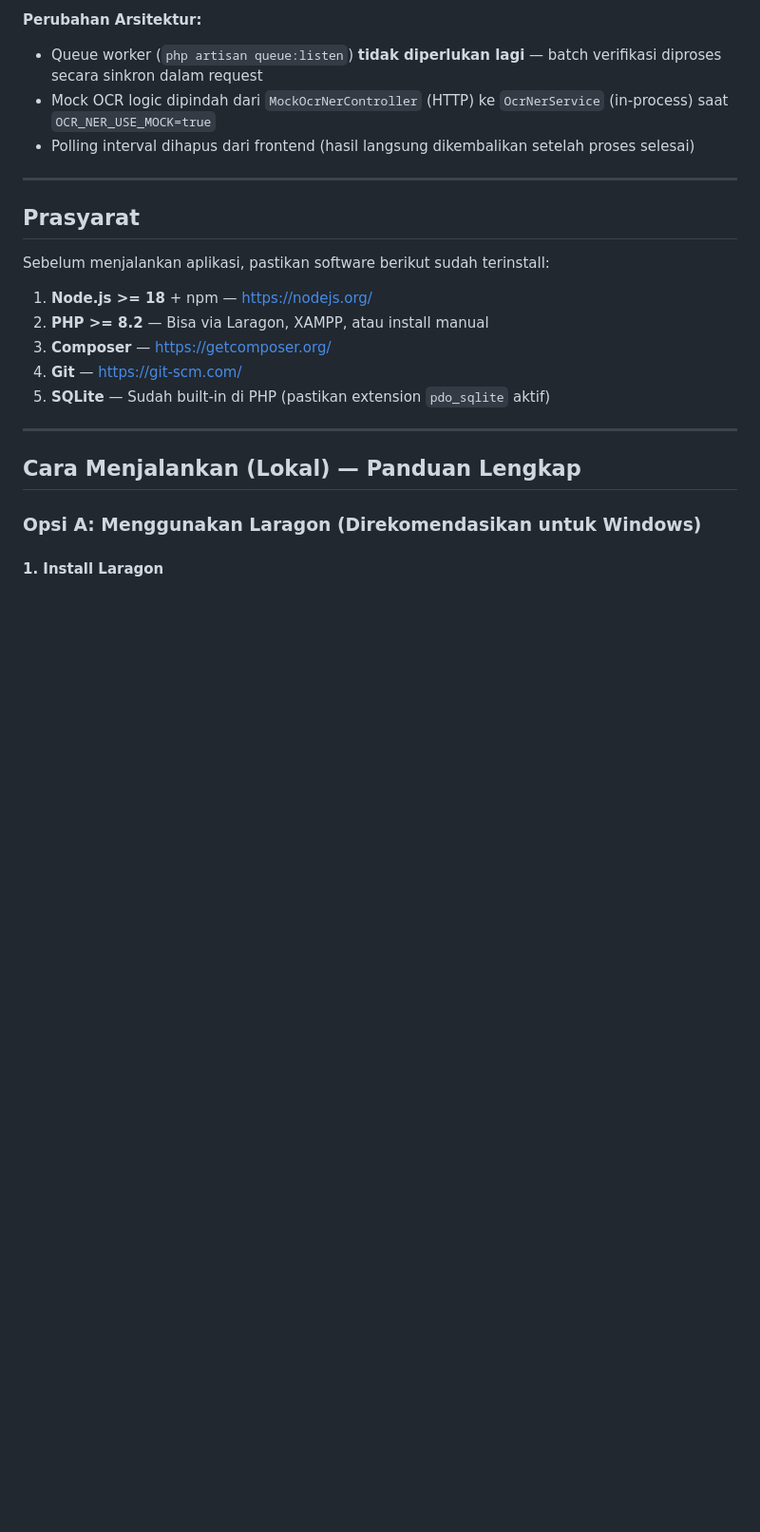
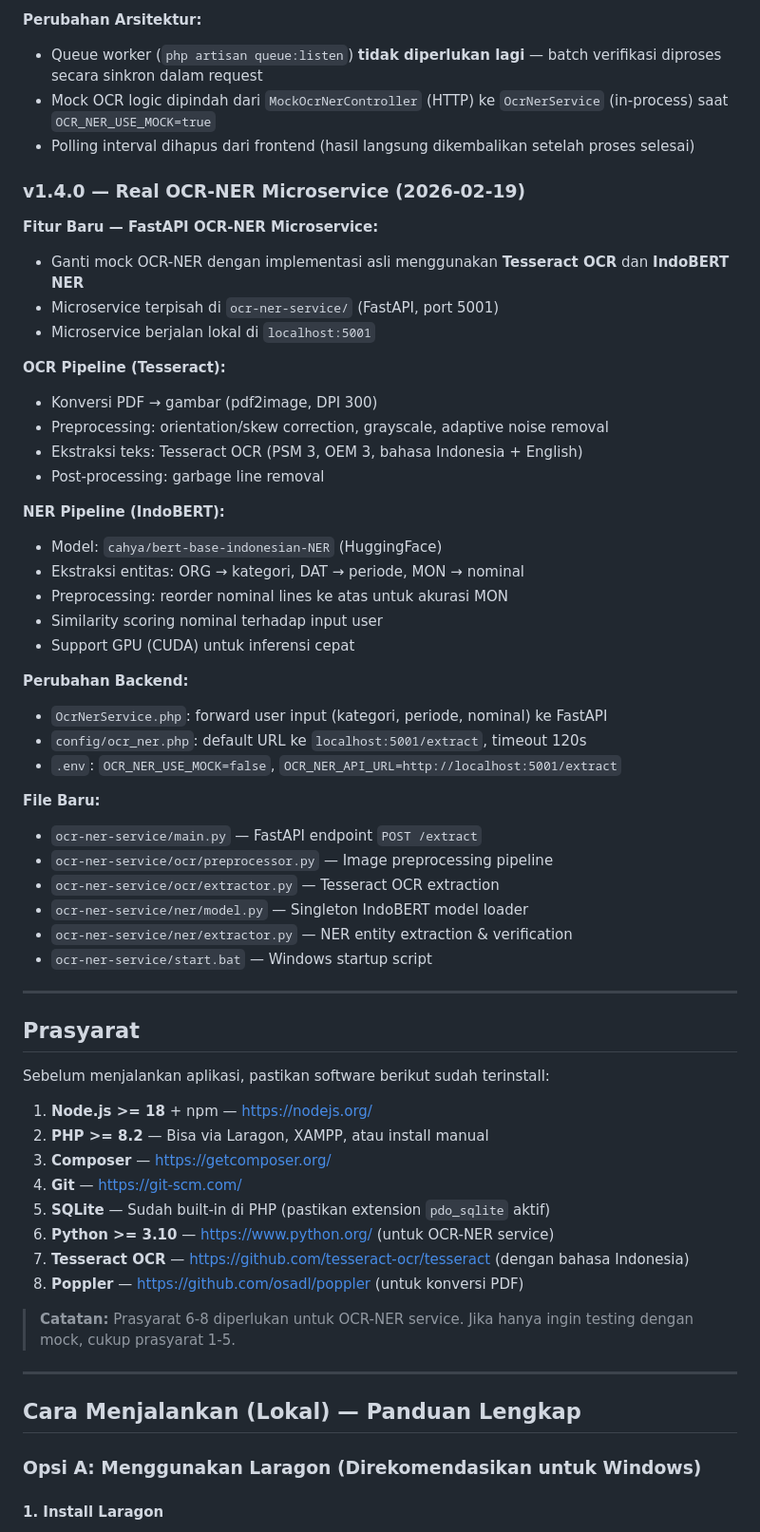
Before and after one commit to InDragovich/ocrnerverify, a Markdown page: README.md, the part around one of its changes. Shown at 95% size. Drawn GitHub-style; blank space fills up the shorter version.

Commit message:
docs: update README — v1.4.0 changelog, OCR-NER setup guide

```diff
--- a/README.md
+++ b/README.md
@@ -94,6 +94,38 @@ Web application untuk verifikasi dokumen laporan subsidi operasional (biaya ruti
 - Mock OCR logic dipindah dari `MockOcrNerController` (HTTP) ke `OcrNerService` (in-process) saat `OCR_NER_USE_MOCK=true`
 - Polling interval dihapus dari frontend (hasil langsung dikembalikan setelah proses selesai)
 
+### v1.4.0 — Real OCR-NER Microservice (2026-02-19)
+**Fitur Baru — FastAPI OCR-NER Microservice:**
+- Ganti mock OCR-NER dengan implementasi asli menggunakan **Tesseract OCR** dan **IndoBERT NER**
+- Microservice terpisah di `ocr-ner-service/` (FastAPI, port 5001)
+- Microservice berjalan lokal di `localhost:5001`
+
+**OCR Pipeline (Tesseract):**
+- Konversi PDF → gambar (pdf2image, DPI 300)
+- Preprocessing: orientation/skew correction, grayscale, adaptive noise removal
+- Ekstraksi teks: Tesseract OCR (PSM 3, OEM 3, bahasa Indonesia + English)
+- Post-processing: garbage line removal
+
+**NER Pipeline (IndoBERT):**
+- Model: `cahya/bert-base-indonesian-NER` (HuggingFace)
+- Ekstraksi entitas: ORG → kategori, DAT → periode, MON → nominal
+- Preprocessing: reorder nominal lines ke atas untuk akurasi MON
+- Similarity scoring nominal terhadap input user
+- Support GPU (CUDA) untuk inferensi cepat
+
+**Perubahan Backend:**
+- `OcrNerService.php`: forward user input (kategori, periode, nominal) ke FastAPI
+- `config/ocr_ner.php`: default URL ke `localhost:5001/extract`, timeout 120s
+- `.env`: `OCR_NER_USE_MOCK=false`, `OCR_NER_API_URL=http://localhost:5001/extract`
+
+**File Baru:**
+- `ocr-ner-service/main.py` — FastAPI endpoint `POST /extract`
+- `ocr-ner-service/ocr/preprocessor.py` — Image preprocessing pipeline
+- `ocr-ner-service/ocr/extractor.py` — Tesseract OCR extraction
+- `ocr-ner-service/ner/model.py` — Singleton IndoBERT model loader
+- `ocr-ner-service/ner/extractor.py` — NER entity extraction & verification
+- `ocr-ner-service/start.bat` — Windows startup script
+
 ---
 
 ## Prasyarat
@@ -105,6 +137,11 @@ Sebelum menjalankan aplikasi, pastikan software berikut sudah terinstall:
 3. **Composer** — [https://getcomposer.org/](https://getcomposer.org/)
 4. **Git** — [https://git-scm.com/](https://git-scm.com/)
 5. **SQLite** — Sudah built-in di PHP (pastikan extension `pdo_sqlite` aktif)
+6. **Python >= 3.10** — [https://www.python.org/](https://www.python.org/) (untuk OCR-NER service)
+7. **Tesseract OCR** — [https://github.com/tesseract-ocr/tesseract](https://github.com/tesseract-ocr/tesseract) (dengan bahasa Indonesia)
+8. **Poppler** — [https://github.com/osadl/poppler](https://github.com/osadl/poppler) (untuk konversi PDF)
+
+> **Catatan:** Prasyarat 6-8 diperlukan untuk OCR-NER service. Jika hanya ingin testing dengan mock, cukup prasyarat 1-5.
 
 ---
 
```
Also changed, not shown: other parts of README.md (+26 -3 lines).
